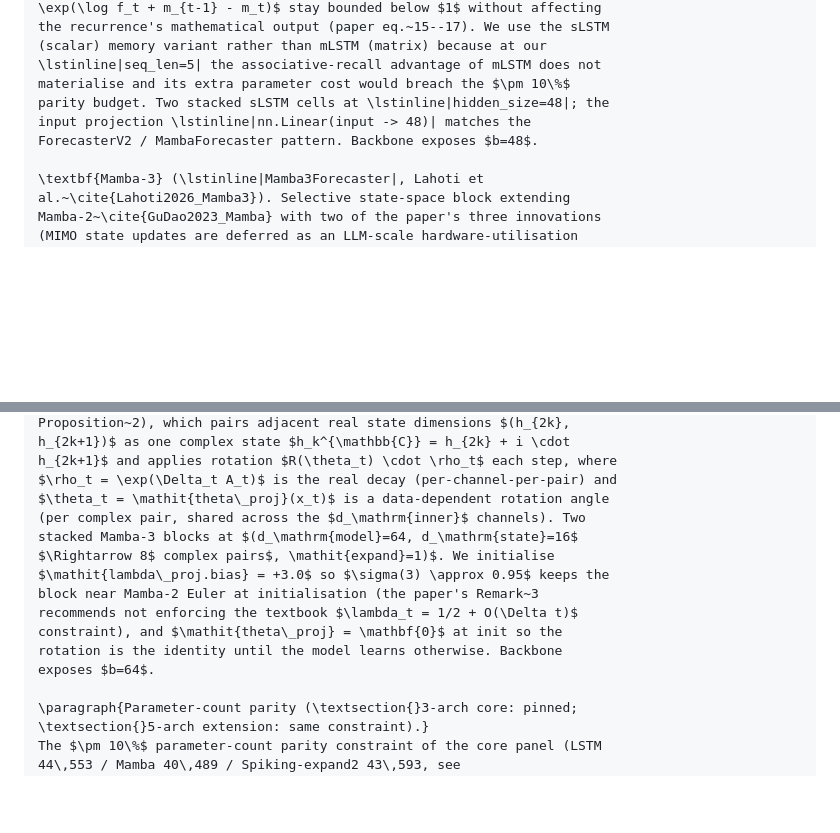
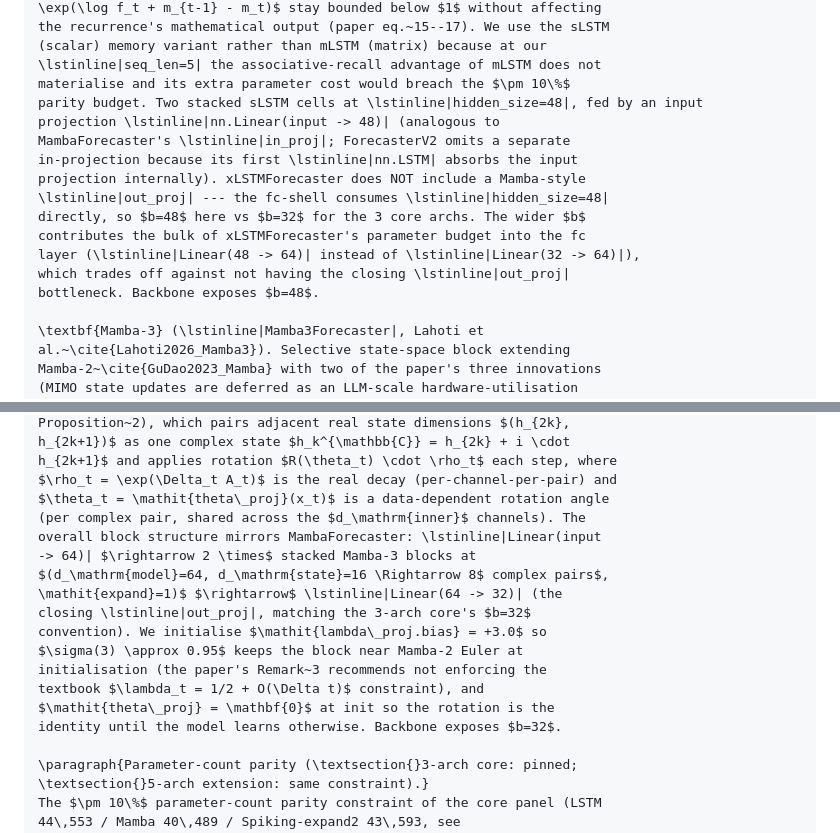
Before and after one commit to thc1006/fl-oran-tmc, a Markdown page: docs/PAPER_5ARCH_EXTENSION_DRAFT.md, 2 parts joined by grey strips. GitHub-like rendering; blank space fills up the shorter version.

Commit message:
fix(paper): close PR #23 review findings — Mamba-3 b=32 + xLSTM in_proj pattern
Two findings from adversarial review of PR #23:

Finding 1 (MEDIUM): §4.1 Mamba-3 paragraph claimed "Backbone exposes
b=64", but src/fl_oran/models/mamba3_forecaster.py has out_proj_dim=32
default (line 351) and applies out_proj(backbone_d_model=64 -> 32) AT
THE FORECASTER LEVEL (line 386) before the fc-shell. The existing
3-arch paragraphs (main.tex lines 188-192) all use b=32 by the same
convention.

Fix: explicitly show the closing Linear(64 -> 32) step (analogous to
how the existing Mamba paragraph at main.tex line 190 ends with
"Linear(64 -> 32)"), and correct b=64 -> b=32. Same code, same
convention, paper text now matches.

Finding 2 (LOW): §4.1 xLSTM paragraph claimed the input projection
"matches the ForecasterV2 / MambaForecaster pattern" — but
ForecasterV2 has NO separate in_proj layer (the first nn.LSTM absorbs
the input projection internally). Only MambaForecaster has in_proj.

Fix: tighten the comparison to "analogous to MambaForecaster's
in_proj", and explicitly note ForecasterV2's structural difference.
Also explain WHY xLSTM has b=48 vs b=32 for the core archs: xLSTM
omits the Mamba-style out_proj bottleneck, so hidden_size=48 flows
directly into the fc shell. Pre-empts a reviewer asking "why is
xLSTM's head shell wider than the others?".

No code changes; all 5 architectures' shell+backbone structure is
already correct in source. This is text-only correction of how the
paper describes the architecture.

```diff
--- a/docs/PAPER_5ARCH_EXTENSION_DRAFT.md
+++ b/docs/PAPER_5ARCH_EXTENSION_DRAFT.md
@@ -74,9 +74,17 @@ the recurrence's mathematical output (paper eq.~15--17). We use the sLSTM
 (scalar) memory variant rather than mLSTM (matrix) because at our
 \lstinline|seq_len=5| the associative-recall advantage of mLSTM does not
 materialise and its extra parameter cost would breach the $\pm 10\%$
-parity budget. Two stacked sLSTM cells at \lstinline|hidden_size=48|; the
-input projection \lstinline|nn.Linear(input -> 48)| matches the
-ForecasterV2 / MambaForecaster pattern. Backbone exposes $b=48$.
+parity budget. Two stacked sLSTM cells at \lstinline|hidden_size=48|, fed by an input
+projection \lstinline|nn.Linear(input -> 48)| (analogous to
+MambaForecaster's \lstinline|in_proj|; ForecasterV2 omits a separate
+in-projection because its first \lstinline|nn.LSTM| absorbs the input
+projection internally). xLSTMForecaster does NOT include a Mamba-style
+\lstinline|out_proj| --- the fc-shell consumes \lstinline|hidden_size=48|
+directly, so $b=48$ here vs $b=32$ for the 3 core archs. The wider $b$
+contributes the bulk of xLSTMForecaster's parameter budget into the fc
+layer (\lstinline|Linear(48 -> 64)| instead of \lstinline|Linear(32 -> 64)|),
+which trades off against not having the closing \lstinline|out_proj|
+bottleneck. Backbone exposes $b=48$.
 
 \textbf{Mamba-3} (\lstinline|Mamba3Forecaster|, Lahoti et
 al.~\cite{Lahoti2026_Mamba3}). Selective state-space block extending
@@ -96,15 +104,18 @@ h_{2k+1})$ as one complex state $h_k^{\mathbb{C}} = h_{2k} + i \cdot
 h_{2k+1}$ and applies rotation $R(\theta_t) \cdot \rho_t$ each step, where
 $\rho_t = \exp(\Delta_t A_t)$ is the real decay (per-channel-per-pair) and
 $\theta_t = \mathit{theta\_proj}(x_t)$ is a data-dependent rotation angle
-(per complex pair, shared across the $d_\mathrm{inner}$ channels). Two
-stacked Mamba-3 blocks at $(d_\mathrm{model}=64, d_\mathrm{state}=16$
-$\Rightarrow 8$ complex pairs$, \mathit{expand}=1)$. We initialise
-$\mathit{lambda\_proj.bias} = +3.0$ so $\sigma(3) \approx 0.95$ keeps the
-block near Mamba-2 Euler at initialisation (the paper's Remark~3
-recommends not enforcing the textbook $\lambda_t = 1/2 + O(\Delta t)$
-constraint), and $\mathit{theta\_proj} = \mathbf{0}$ at init so the
-rotation is the identity until the model learns otherwise. Backbone
-exposes $b=64$.
+(per complex pair, shared across the $d_\mathrm{inner}$ channels). The
+overall block structure mirrors MambaForecaster: \lstinline|Linear(input
+-> 64)| $\rightarrow 2 \times$ stacked Mamba-3 blocks at
+$(d_\mathrm{model}=64, d_\mathrm{state}=16 \Rightarrow 8$ complex pairs$,
+\mathit{expand}=1)$ $\rightarrow$ \lstinline|Linear(64 -> 32)| (the
+closing \lstinline|out_proj|, matching the 3-arch core's $b=32$
+convention). We initialise $\mathit{lambda\_proj.bias} = +3.0$ so
+$\sigma(3) \approx 0.95$ keeps the block near Mamba-2 Euler at
+initialisation (the paper's Remark~3 recommends not enforcing the
+textbook $\lambda_t = 1/2 + O(\Delta t)$ constraint), and
+$\mathit{theta\_proj} = \mathbf{0}$ at init so the rotation is the
+identity until the model learns otherwise. Backbone exposes $b=32$.
 
 \paragraph{Parameter-count parity (\textsection{}3-arch core: pinned;
 \textsection{}5-arch extension: same constraint).}
```
